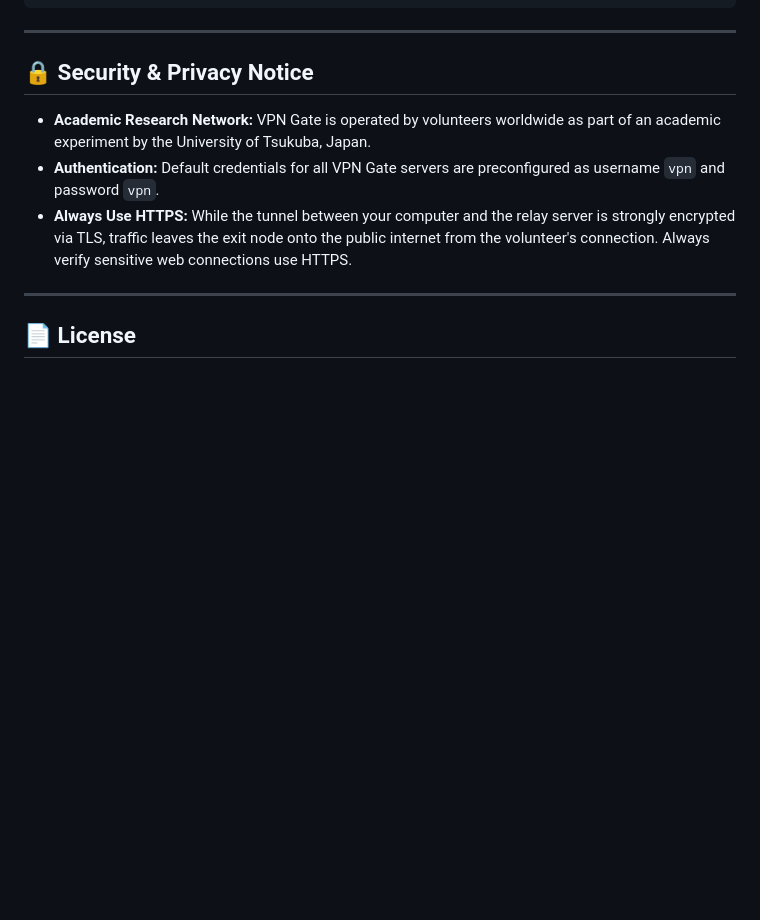
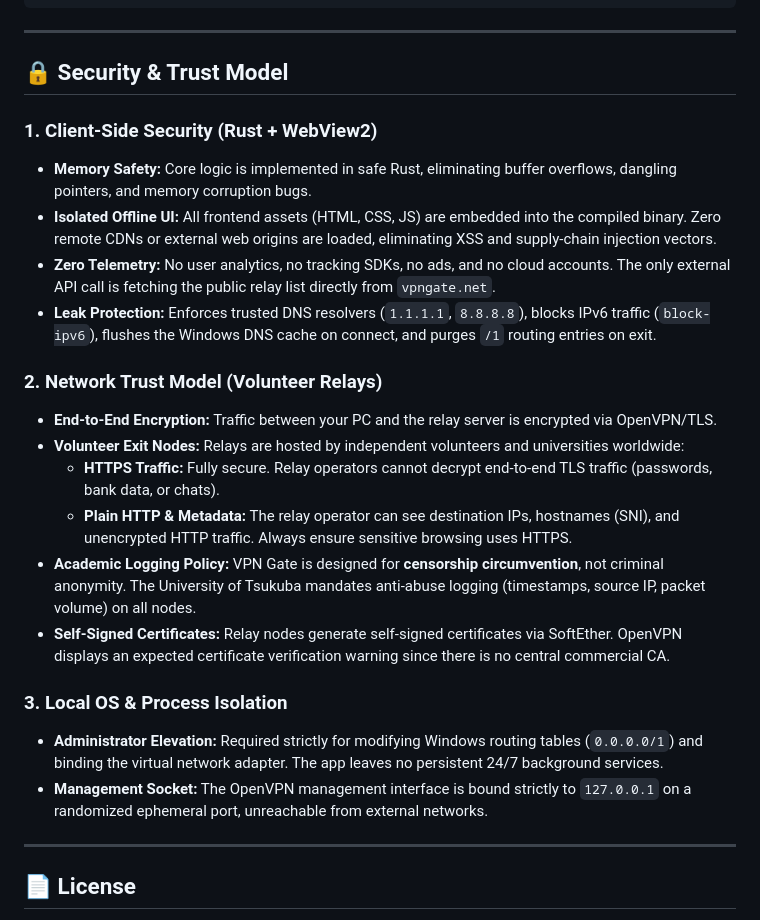
Before and after one commit to manuja-me/vpngate-desktop, a Markdown page: README.md, the part around the change. Drawn GitHub-style; blank space fills up the shorter version.

Commit message:
docs: add concise Security & Trust Model section to README

```diff
--- a/README.md
+++ b/README.md
@@ -177,11 +177,25 @@ vpngate-desktop/
 
 ---
 
-## 🔒 Security & Privacy Notice
+## 🔒 Security & Trust Model
 
-* **Academic Research Network:** VPN Gate is operated by volunteers worldwide as part of an academic experiment by the University of Tsukuba, Japan.
-* **Authentication:** Default credentials for all VPN Gate servers are preconfigured as username `vpn` and password `vpn`.
-* **Always Use HTTPS:** While the tunnel between your computer and the relay server is strongly encrypted via TLS, traffic leaves the exit node onto the public internet from the volunteer's connection. Always verify sensitive web connections use HTTPS.
+### 1. Client-Side Security (Rust + WebView2)
+* **Memory Safety:** Core logic is implemented in safe Rust, eliminating buffer overflows, dangling pointers, and memory corruption bugs.
+* **Isolated Offline UI:** All frontend assets (HTML, CSS, JS) are embedded into the compiled binary. Zero remote CDNs or external web origins are loaded, eliminating XSS and supply-chain injection vectors.
+* **Zero Telemetry:** No user analytics, no tracking SDKs, no ads, and no cloud accounts. The only external API call is fetching the public relay list directly from `vpngate.net`.
+* **Leak Protection:** Enforces trusted DNS resolvers (`1.1.1.1`, `8.8.8.8`), blocks IPv6 traffic (`block-ipv6`), flushes the Windows DNS cache on connect, and purges `/1` routing entries on exit.
+
+### 2. Network Trust Model (Volunteer Relays)
+* **End-to-End Encryption:** Traffic between your PC and the relay server is encrypted via OpenVPN/TLS.
+* **Volunteer Exit Nodes:** Relays are hosted by independent volunteers and universities worldwide:
+  * **HTTPS Traffic:** Fully secure. Relay operators cannot decrypt end-to-end TLS traffic (passwords, bank data, or chats).
+  * **Plain HTTP & Metadata:** The relay operator can see destination IPs, hostnames (SNI), and unencrypted HTTP traffic. Always ensure sensitive browsing uses HTTPS.
+* **Academic Logging Policy:** VPN Gate is designed for **censorship circumvention**, not criminal anonymity. The University of Tsukuba mandates anti-abuse logging (timestamps, source IP, packet volume) on all nodes.
+* **Self-Signed Certificates:** Relay nodes generate self-signed certificates via SoftEther. OpenVPN displays an expected certificate verification warning since there is no central commercial CA.
+
+### 3. Local OS & Process Isolation
+* **Administrator Elevation:** Required strictly for modifying Windows routing tables (`0.0.0.0/1`) and binding the virtual network adapter. The app leaves no persistent 24/7 background services.
+* **Management Socket:** The OpenVPN management interface is bound strictly to `127.0.0.1` on a randomized ephemeral port, unreachable from external networks.
 
 ---
 
```
